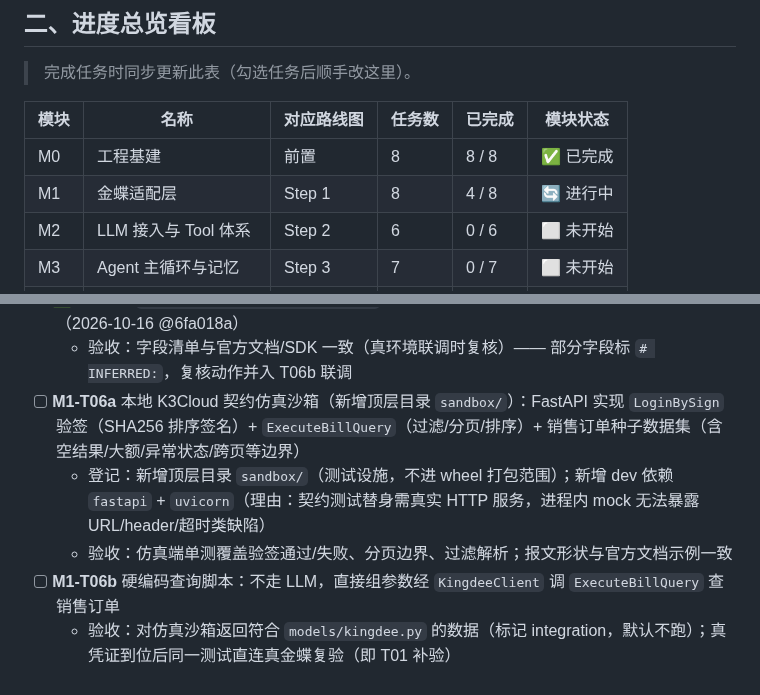
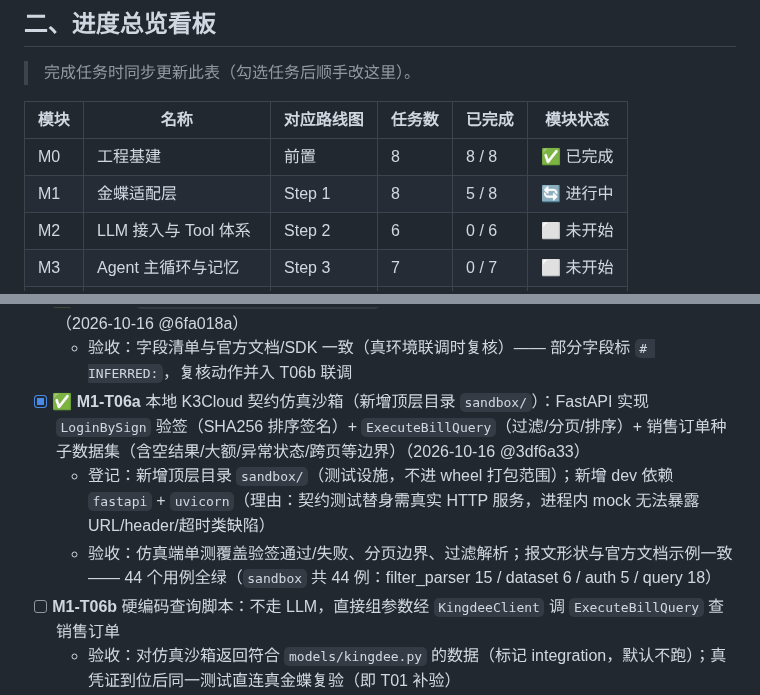
Before and after one commit to yyu-wang/kingpilot, a Markdown page: docs/开发计划.md, 2 parts joined by grey strips. Rendered like a GitHub page.

Commit message:
docs(M1-T06a): 仿真沙箱验收达成，登记 sandbox/ 目录并标记完成（5/8）

```diff
--- a/docs/开发计划.md
+++ b/docs/开发计划.md
@@ -62,7 +62,7 @@
 | 模块 | 名称 | 对应路线图 | 任务数 | 已完成 | 模块状态 |
 |------|------|-----------|--------|--------|----------|
 | M0 | 工程基建 | 前置 | 8 | 8 / 8 | ✅ 已完成 |
-| M1 | 金蝶适配层 | Step 1 | 8 | 4 / 8 | 🔄 进行中 |
+| M1 | 金蝶适配层 | Step 1 | 8 | 5 / 8 | 🔄 进行中 |
 | M2 | LLM 接入与 Tool 体系 | Step 2 | 6 | 0 / 6 | ⬜ 未开始 |
 | M3 | Agent 主循环与记忆 | Step 3 | 7 | 0 / 7 | ⬜ 未开始 |
 | M4 | 安全护栏体系 | Step 4 | 10 | 0 / 10 | ⬜ 未开始 |
@@ -324,9 +324,9 @@ KingPilotError
   - 验收：respx 单测覆盖 200/4xx/5xx/超时/限流退避
 - [x] ✅ **M1-T05** `kingdee/endpoints/sal_order.py`：销售订单端点描述（字段白名单、默认排序）（2026-10-16 @6fa018a）
   - 验收：字段清单与官方文档/SDK 一致（真环境联调时复核）—— 部分字段标 `# INFERRED:`，复核动作并入 T06b 联调
-- [ ] **M1-T06a** 本地 K3Cloud 契约仿真沙箱（新增顶层目录 `sandbox/`）：FastAPI 实现 `LoginBySign` 验签（SHA256 排序签名）+ `ExecuteBillQuery`（过滤/分页/排序）+ 销售订单种子数据集（含空结果/大额/异常状态/跨页等边界）
+- [x] ✅ **M1-T06a** 本地 K3Cloud 契约仿真沙箱（新增顶层目录 `sandbox/`）：FastAPI 实现 `LoginBySign` 验签（SHA256 排序签名）+ `ExecuteBillQuery`（过滤/分页/排序）+ 销售订单种子数据集（含空结果/大额/异常状态/跨页等边界）（2026-10-16 @3df6a33）
   - 登记：新增顶层目录 `sandbox/`（测试设施，不进 wheel 打包范围）；新增 dev 依赖 `fastapi` + `uvicorn`（理由：契约测试替身需真实 HTTP 服务，进程内 mock 无法暴露 URL/header/超时类缺陷）
-  - 验收：仿真端单测覆盖验签通过/失败、分页边界、过滤解析；报文形状与官方文档示例一致
+  - 验收：仿真端单测覆盖验签通过/失败、分页边界、过滤解析；报文形状与官方文档示例一致 —— 44 个用例全绿（`sandbox` 共 44 例：filter_parser 15 / dataset 6 / auth 5 / query 18）
 - [ ] **M1-T06b** 硬编码查询脚本：不走 LLM，直接组参数经 `KingdeeClient` 调 `ExecuteBillQuery` 查销售订单
   - 验收：对仿真沙箱返回符合 `models/kingdee.py` 的数据（标记 integration，默认不跑）；真凭证到位后同一测试直连真金蝶复验（即 T01 补验）
 - [ ] **M1-T07** M1 收尾：模块自查（覆盖率/规范）+ 更新本文档看板 + 模块小结（踩坑记录）
```
